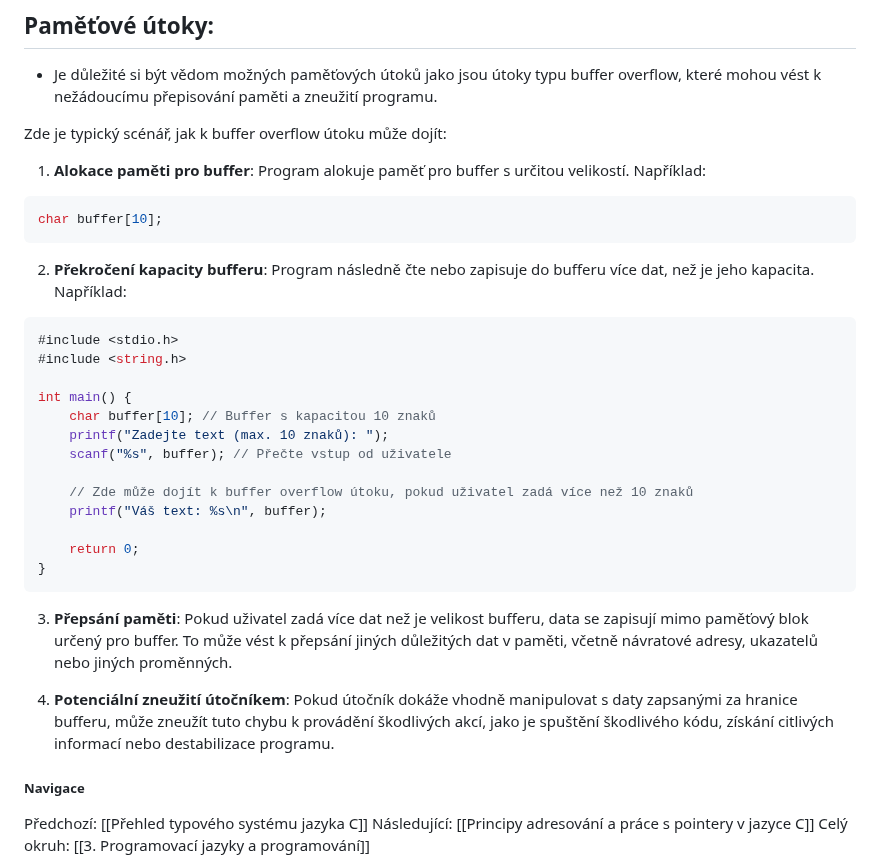
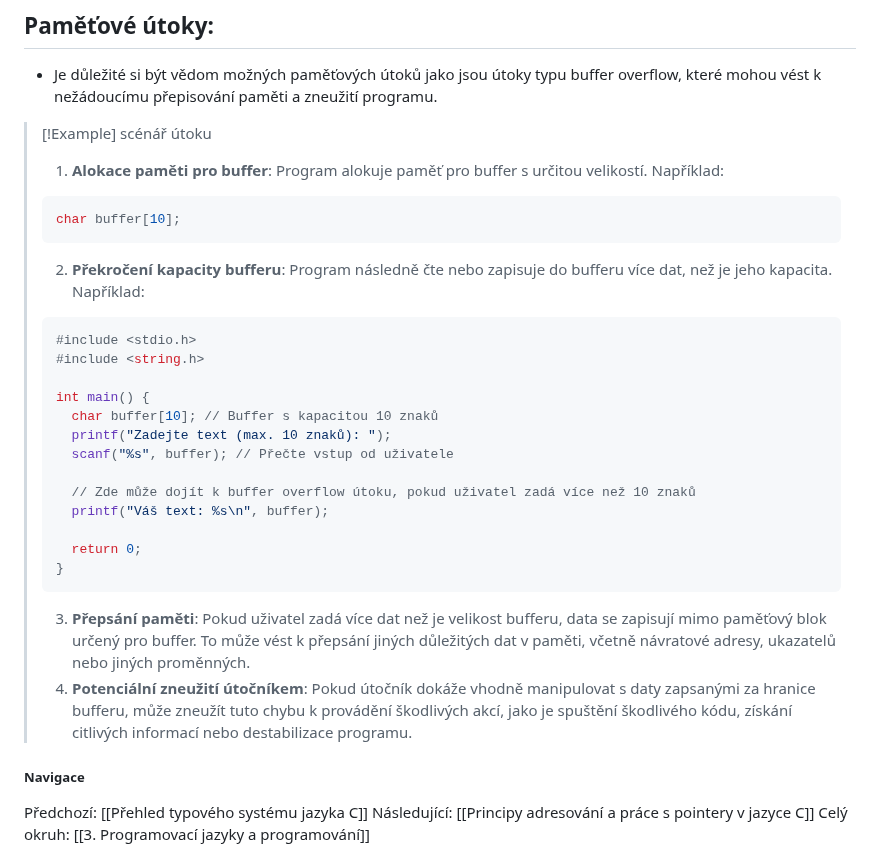
Before and after one commit to Screedy/UPOL-SZZ-Otazky, a Markdown page: Obor IT/Programovací jazyky a programování/Principy správy paměti v jazyce C.md, the part around one of its changes. Drawn GitHub-style.

````diff
--- a/Obor IT/Programovací jazyky a programování/Principy správy paměti v jazyce C.md
+++ b/Obor IT/Programovací jazyky a programování/Principy správy paměti v jazyce C.md
@@ -37,34 +54,32 @@
 - Je důležité si být vědom možných paměťových útoků jako jsou útoky typu buffer overflow, které mohou vést k nežádoucímu přepisování paměti a zneužití programu.
 
-Zde je typický scénář, jak k buffer overflow útoku může dojít:
-
-1. **Alokace paměti pro buffer**: Program alokuje paměť pro buffer s určitou velikostí. Například:
-
-```C
-char buffer[10];
-```
-
-2. **Překročení kapacity bufferu**: Program následně čte nebo zapisuje do bufferu více dat, než je jeho kapacita. Například:
-
-```C
-#include <stdio.h>
-#include <string.h>
-
-int main() {
-    char buffer[10]; // Buffer s kapacitou 10 znaků
-    printf("Zadejte text (max. 10 znaků): ");
-    scanf("%s", buffer); // Přečte vstup od uživatele
-
-    // Zde může dojít k buffer overflow útoku, pokud uživatel zadá více než 10 znaků
-    printf("Váš text: %s\n", buffer);
-
-    return 0;
-}
-```
-
-3. **Přepsání paměti**: Pokud uživatel zadá více dat než je velikost bufferu, data se zapisují mimo paměťový blok určený pro buffer. To může vést k přepsání jiných důležitých dat v paměti, včetně návratové adresy, ukazatelů nebo jiných proměnných.
-
-4. **Potenciální zneužití útočníkem**: Pokud útočník dokáže vhodně manipulovat s daty zapsanými za hranice bufferu, může zneužít tuto chybu k provádění škodlivých akcí, jako je spuštění škodlivého kódu, získání citlivých informací nebo destabilizace programu.
+>[!Example] scénář útoku
+>1. **Alokace paměti pro buffer**: Program alokuje paměť pro buffer s určitou velikostí. Například:
+>
+>```C
+>char buffer[10];
+>```
+>
+>2. **Překročení kapacity bufferu**: Program následně čte nebo zapisuje do bufferu více dat, než je jeho kapacita. Například:
+>
+>```C
+>#include <stdio.h>
+>#include <string.h>
+>
+>int main() {
+> 	char buffer[10]; // Buffer s kapacitou 10 znaků
+> 	printf("Zadejte text (max. 10 znaků): ");
+> 	scanf("%s", buffer); // Přečte vstup od uživatele
+>
+> 	// Zde může dojít k buffer overflow útoku, pokud uživatel zadá více než 10 znaků
+> 	printf("Váš text: %s\n", buffer);
+>
+> 	return 0;
+>}
+>```
+>
+>3. **Přepsání paměti**: Pokud uživatel zadá více dat než je velikost bufferu, data se zapisují mimo paměťový blok určený pro buffer. To může vést k přepsání jiných důležitých dat v paměti, včetně návratové adresy, ukazatelů nebo jiných proměnných.
+>4. **Potenciální zneužití útočníkem**: Pokud útočník dokáže vhodně manipulovat s daty zapsanými za hranice bufferu, může zneužít tuto chybu k provádění škodlivých akcí, jako je spuštění škodlivého kódu, získání citlivých informací nebo destabilizace programu.
 
 ##### Navigace
 Předchozí:  [[Přehled typového systému jazyka C]]
````
Also changed, not shown: other parts of Obor IT/Programovací jazyky a programování/Principy správy paměti v jazyce C.md (+35 -18 lines).
